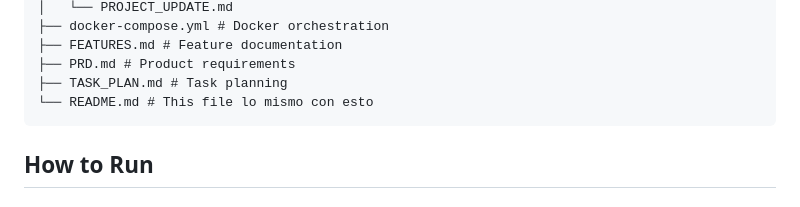
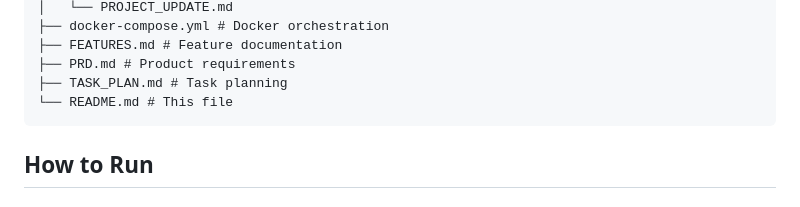
Before and after one commit to Rosvend/berlin-transportation-app, a Markdown page: README.md, the part around the change. Rendered like a GitHub page.

Commit message:
Fix comment in README.md
Updated README.md to correct a comment.

````diff
--- a/README.md
+++ b/README.md
@@ -115,7 +115,7 @@ berlin-transportation-app/
 ├── FEATURES.md # Feature documentation
 ├── PRD.md # Product requirements
 ├── TASK_PLAN.md # Task planning
-└── README.md # This file lo mismo con esto
+└── README.md # This file
 ```
 
 ## How to Run
````
